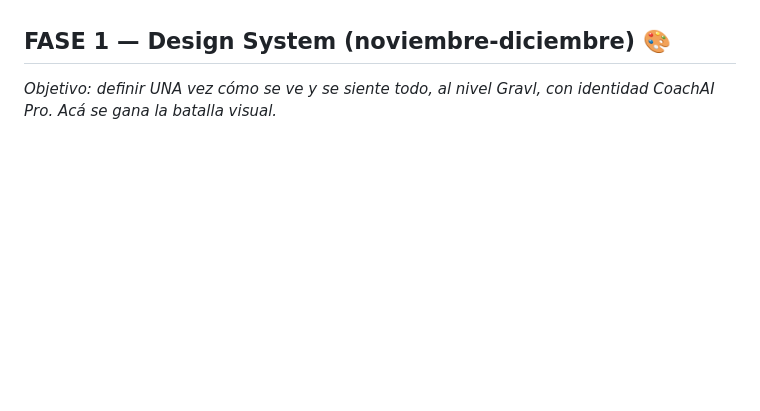
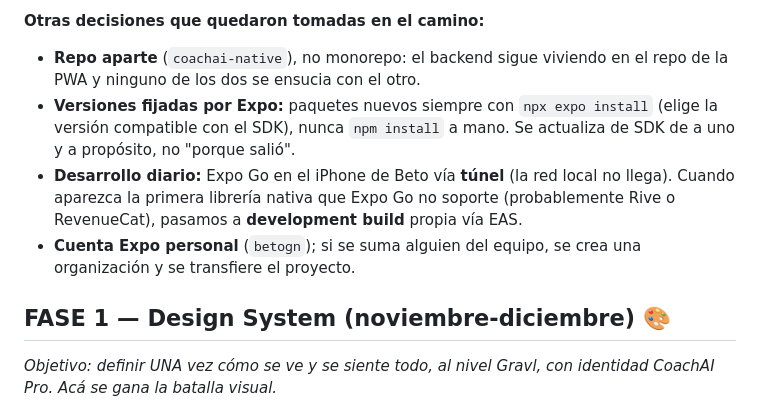
Before and after one commit to betogn94/CoachAi, a Markdown page: docs/plan-port-react-native.md, the part around one of its changes. Rendered like a GitHub page; blank space fills up the shorter version.

```diff
--- a/docs/plan-port-react-native.md
+++ b/docs/plan-port-react-native.md
@@ -37,3 +57,8 @@ Tenemos tres ventajas que casi nadie tiene al encarar un port así:
+**Otras decisiones que quedaron tomadas en el camino:**
+- **Repo aparte** (`coachai-native`), no monorepo: el backend sigue viviendo en el repo de la PWA y ninguno de los dos se ensucia con el otro.
+- **Versiones fijadas por Expo:** paquetes nuevos siempre con `npx expo install` (elige la versión compatible con el SDK), nunca `npm install` a mano. Se actualiza de SDK de a uno y a propósito, no "porque salió".
+- **Desarrollo diario:** Expo Go en el iPhone de Beto vía **túnel** (la red local no llega). Cuando aparezca la primera librería nativa que Expo Go no soporte (probablemente Rive o RevenueCat), pasamos a **development build** propia vía EAS.
+- **Cuenta Expo personal** (`betogn`); si se suma alguien del equipo, se crea una organización y se transfiere el proyecto.
 
 ## FASE 1 — Design System (noviembre-diciembre) 🎨
 
```
Also changed, not shown: other parts of docs/plan-port-react-native.md (+21 -1 lines).
